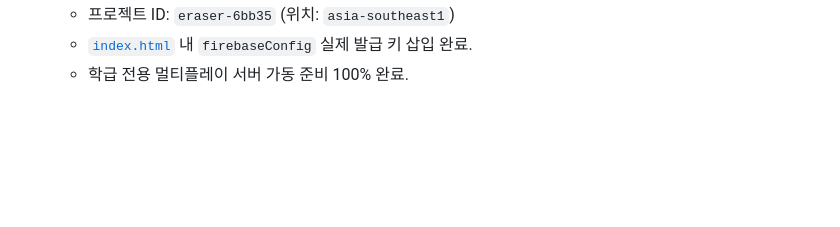
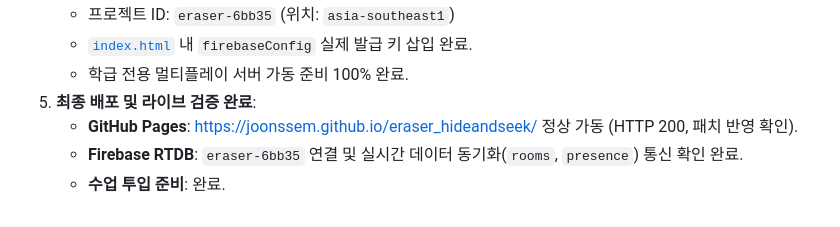
Before and after one commit to joonssem/eraser_hideandseek, a Markdown page: interim_reports/01_html_analysis_report.md, the part around the change. GitHub-like rendering; blank space fills up the shorter version.

Commit message:
docs: 실시간 서버 및 GitHub Pages 가동 검증 완료 기록

```diff
--- a/interim_reports/01_html_analysis_report.md
+++ b/interim_reports/01_html_analysis_report.md
@@ -224,3 +224,7 @@ stateDiagram-v2
    - 프로젝트 ID: `eraser-6bb35` (위치: `asia-southeast1`)
    - [`index.html`](file:///D:/Projects/eraser_hideandseek/index.html) 내 `firebaseConfig` 실제 발급 키 삽입 완료.
    - 학급 전용 멀티플레이 서버 가동 준비 100% 완료.
+5. **최종 배포 및 라이브 검증 완료**:
+   - **GitHub Pages**: [https://joonssem.github.io/eraser_hideandseek/](https://joonssem.github.io/eraser_hideandseek/) 정상 가동 (HTTP 200, 패치 반영 확인).
+   - **Firebase RTDB**: `eraser-6bb35` 연결 및 실시간 데이터 동기화(`rooms`, `presence`) 통신 확인 완료.
+   - **수업 투입 준비**: 완료.
```
